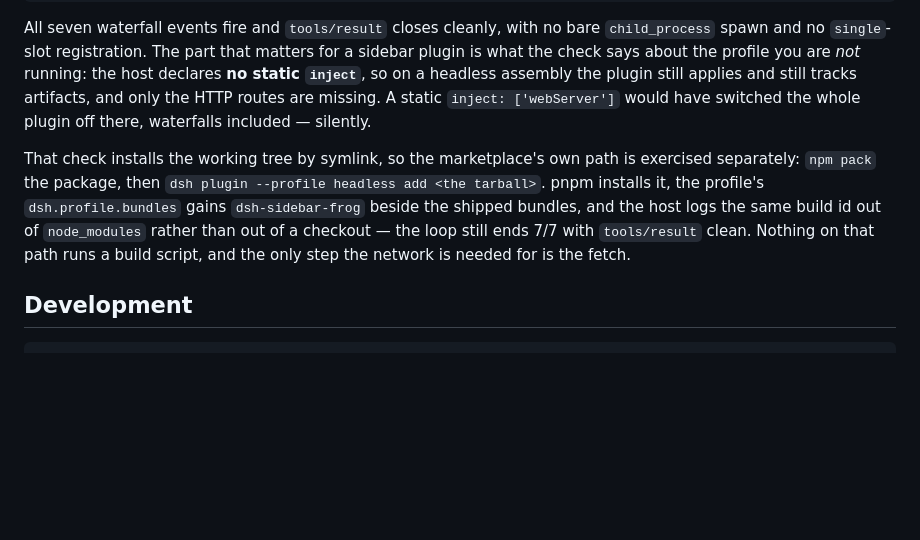
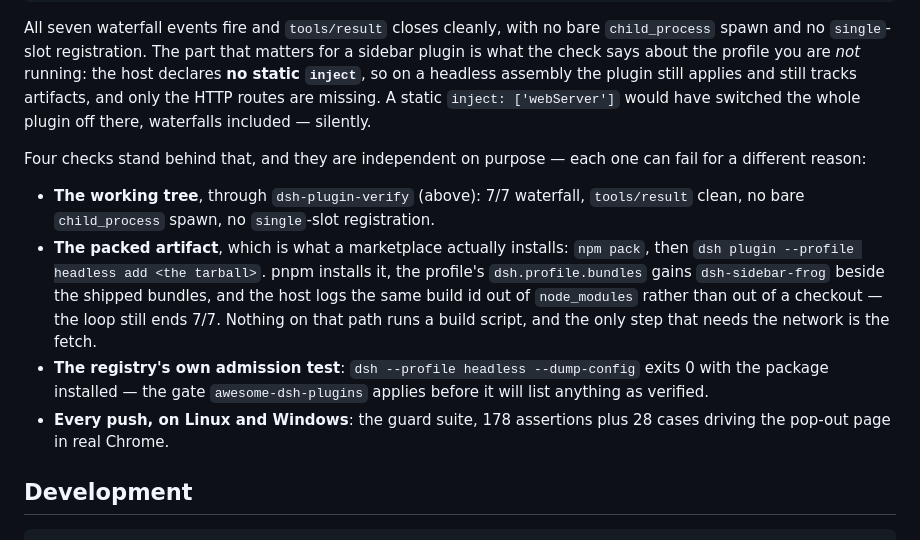
Before and after one commit to zengqingsong/dsh-sidebar-frog, a Markdown page: README.md, the part around the change. Drawn GitHub-style; blank space fills up the shorter version.

```diff
--- a/README.md
+++ b/README.md
@@ -140,7 +140,12 @@ npx dsh-plugin-verify . --repo <dsh-checkout>
 
 All seven waterfall events fire and `tools/result` closes cleanly, with no bare `child_process` spawn and no `single`-slot registration. The part that matters for a sidebar plugin is what the check says about the profile you are *not* running: the host declares **no static `inject`**, so on a headless assembly the plugin still applies and still tracks artifacts, and only the HTTP routes are missing. A static `inject: ['webServer']` would have switched the whole plugin off there, waterfalls included — silently.
 
-That check installs the working tree by symlink, so the marketplace's own path is exercised separately: `npm pack` the package, then `dsh plugin --profile headless add <the tarball>`. pnpm installs it, the profile's `dsh.profile.bundles` gains `dsh-sidebar-frog` beside the shipped bundles, and the host logs the same build id out of `node_modules` rather than out of a checkout — the loop still ends 7/7 with `tools/result` clean. Nothing on that path runs a build script, and the only step the network is needed for is the fetch.
+Four checks stand behind that, and they are independent on purpose — each one can fail for a different reason:
+
+- **The working tree**, through `dsh-plugin-verify` (above): 7/7 waterfall, `tools/result` clean, no bare `child_process` spawn, no `single`-slot registration.
+- **The packed artifact**, which is what a marketplace actually installs: `npm pack`, then `dsh plugin --profile headless add <the tarball>`. pnpm installs it, the profile's `dsh.profile.bundles` gains `dsh-sidebar-frog` beside the shipped bundles, and the host logs the same build id out of `node_modules` rather than out of a checkout — the loop still ends 7/7. Nothing on that path runs a build script, and the only step that needs the network is the fetch.
+- **The registry's own admission test**: `dsh --profile headless --dump-config` exits 0 with the package installed — the gate `awesome-dsh-plugins` applies before it will list anything as verified.
+- **Every push, on Linux and Windows**: the guard suite, 178 assertions plus 28 cases driving the pop-out page in real Chrome.
 
 ## Development
 
```
Also changed, not shown: README.zh-CN.md (+6 -1 lines).
